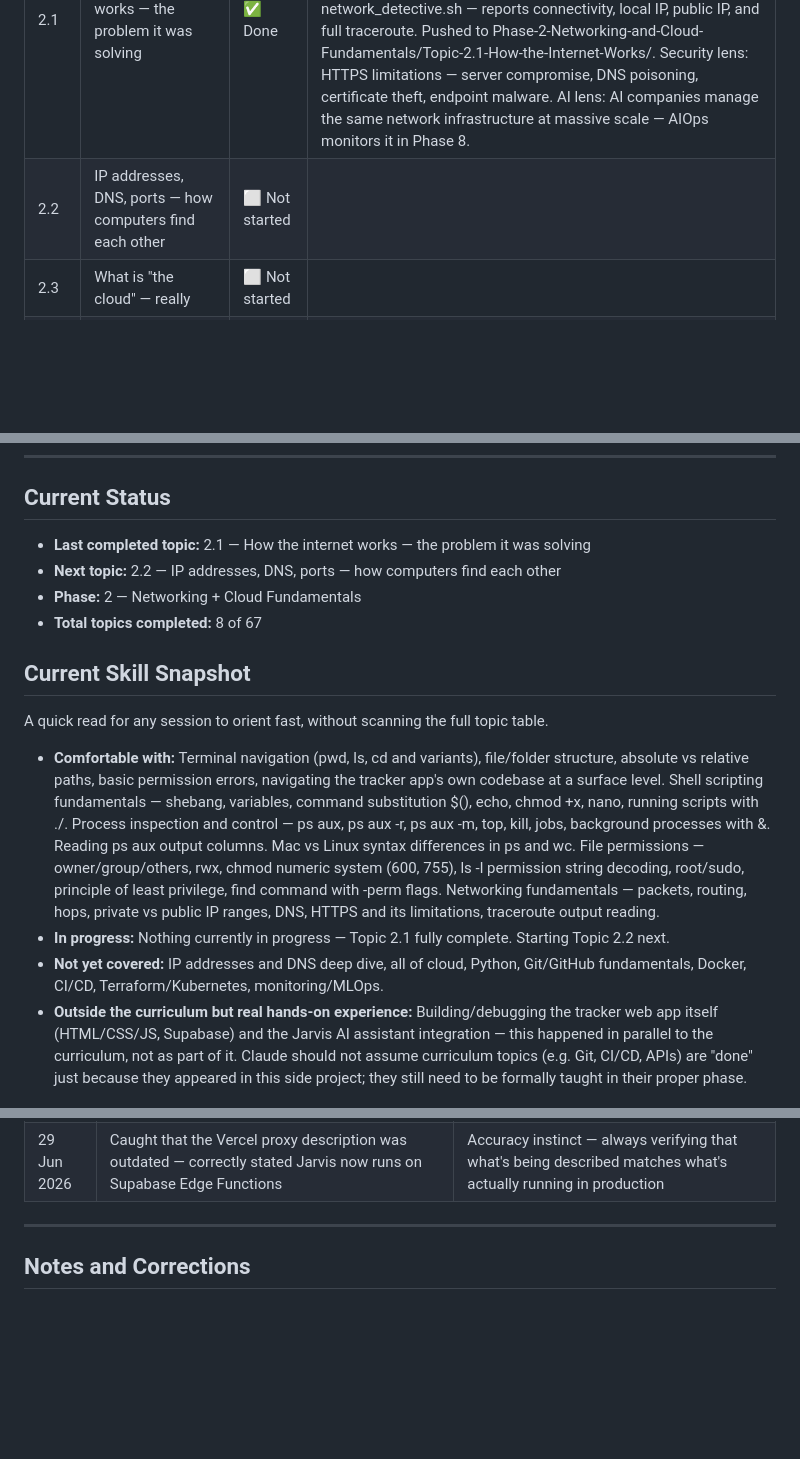
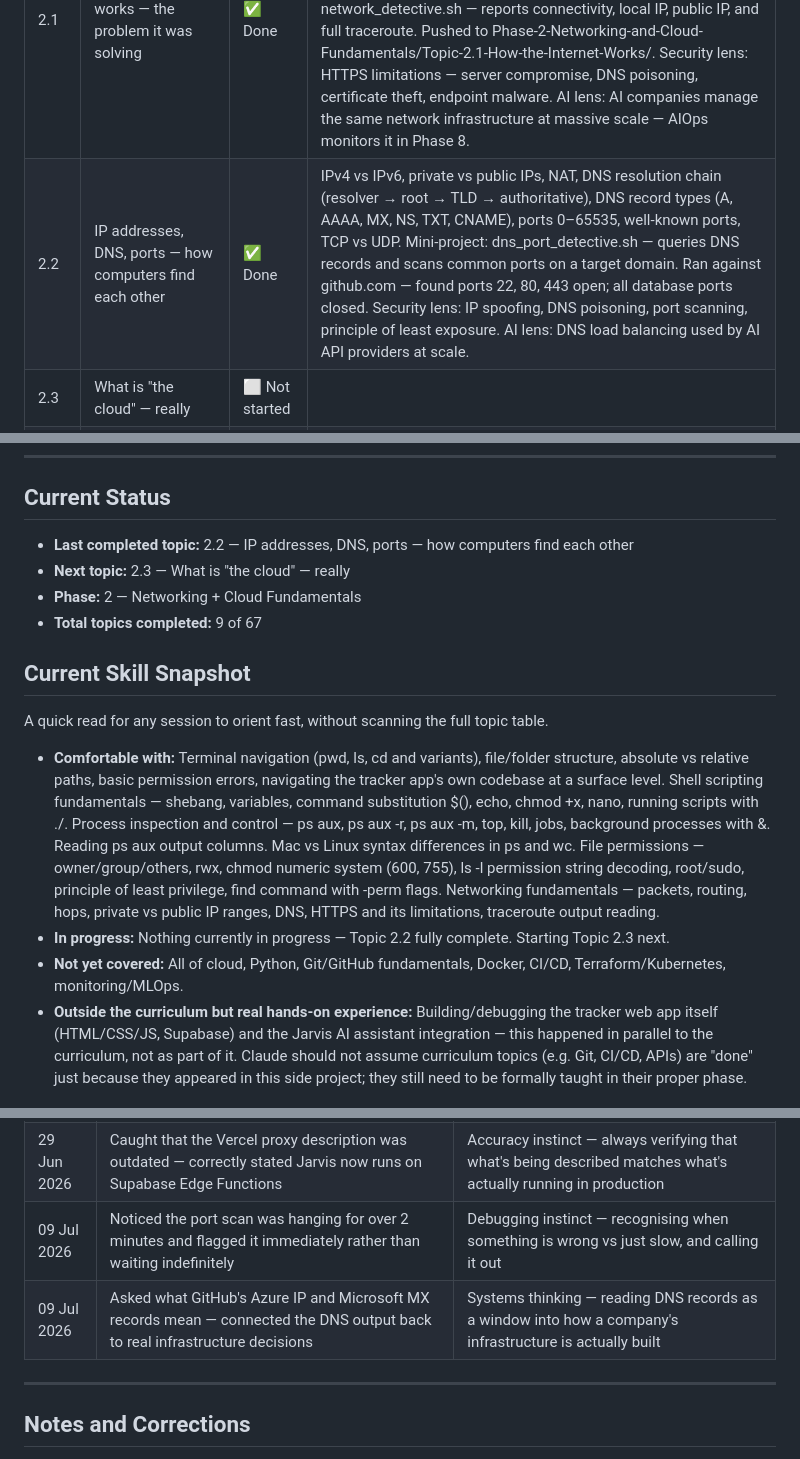
Before and after one commit to Michaeljoshua1504/devops.tracker, a Markdown page: tracker/devops-learning-tracker.md, 3 parts joined by grey strips. Rendered like a GitHub page; blank space fills up the shorter version.

Commit message:
Topic 2.2 complete — IP addresses, DNS, ports. Built dns_port_detective.sh. 9/67 topics done.

```diff
--- a/tracker/devops-learning-tracker.md
+++ b/tracker/devops-learning-tracker.md
@@ -257,7 +257,7 @@ During any Problem Mode session, Claude must silently update the **Handoff Note*
 | # | Topic | Status | Session Notes |
 |---|-------|--------|---------------|
 | 2.1 | How the internet works — the problem it was solving | ✅ Done | Packets and routing — the two core decisions the internet is built on. Private vs public IP ranges (192.168.x.x, 10.x.x.x). DNS as the phone book. HTTPS encrypts the pipe but not the endpoints. traceroute hands-on — decoded every hop from Bangalore home router through Airtel backbone to Google's network. Mini-project: network_detective.sh — reports connectivity, local IP, public IP, and full traceroute. Pushed to Phase-2-Networking-and-Cloud-Fundamentals/Topic-2.1-How-the-Internet-Works/. Security lens: HTTPS limitations — server compromise, DNS poisoning, certificate theft, endpoint malware. AI lens: AI companies manage the same network infrastructure at massive scale — AIOps monitors it in Phase 8. |
-| 2.2 | IP addresses, DNS, ports — how computers find each other | ⬜ Not started | |
+| 2.2 | IP addresses, DNS, ports — how computers find each other | ✅ Done | IPv4 vs IPv6, private vs public IPs, NAT, DNS resolution chain (resolver → root → TLD → authoritative), DNS record types (A, AAAA, MX, NS, TXT, CNAME), ports 0–65535, well-known ports, TCP vs UDP. Mini-project: dns_port_detective.sh — queries DNS records and scans common ports on a target domain. Ran against github.com — found ports 22, 80, 443 open; all database ports closed. Security lens: IP spoofing, DNS poisoning, port scanning, principle of least exposure. AI lens: DNS load balancing used by AI API providers at scale. |
 | 2.3 | What is "the cloud" — really | ⬜ Not started | |
 | 2.4 | AWS vs Azure vs GCP — same problems, different names | ⬜ Not started | |
 | 2.5 | Virtual machines — renting a computer in someone else's building | ⬜ Not started | |
@@ -382,18 +382,18 @@ FILES TOUCHED: —
 
 ## Current Status
 
-- **Last completed topic:** 2.1 — How the internet works — the problem it was solving
-- **Next topic:** 2.2 — IP addresses, DNS, ports — how computers find each other
+- **Last completed topic:** 2.2 — IP addresses, DNS, ports — how computers find each other
+- **Next topic:** 2.3 — What is "the cloud" — really
 - **Phase:** 2 — Networking + Cloud Fundamentals
-- **Total topics completed:** 8 of 67
+- **Total topics completed:** 9 of 67
 
 ## Current Skill Snapshot
 
 A quick read for any session to orient fast, without scanning the full topic table.
 
 - **Comfortable with:** Terminal navigation (pwd, ls, cd and variants), file/folder structure, absolute vs relative paths, basic permission errors, navigating the tracker app's own codebase at a surface level. Shell scripting fundamentals — shebang, variables, command substitution $(), echo, chmod +x, nano, running scripts with ./. Process inspection and control — ps aux, ps aux -r, ps aux -m, top, kill, jobs, background processes with &. Reading ps aux output columns. Mac vs Linux syntax differences in ps and wc. File permissions — owner/group/others, rwx, chmod numeric system (600, 755), ls -l permission string decoding, root/sudo, principle of least privilege, find command with -perm flags. Networking fundamentals — packets, routing, hops, private vs public IP ranges, DNS, HTTPS and its limitations, traceroute output reading.
-- **In progress:** Nothing currently in progress — Topic 2.1 fully complete. Starting Topic 2.2 next.
-- **Not yet covered:** IP addresses and DNS deep dive, all of cloud, Python, Git/GitHub fundamentals, Docker, CI/CD, Terraform/Kubernetes, monitoring/MLOps.
+- **In progress:** Nothing currently in progress — Topic 2.2 fully complete. Starting Topic 2.3 next.
+- **Not yet covered:** All of cloud, Python, Git/GitHub fundamentals, Docker, CI/CD, Terraform/Kubernetes, monitoring/MLOps.
 - **Outside the curriculum but real hands-on experience:** Building/debugging the tracker web app itself (HTML/CSS/JS, Supabase) and the Jarvis AI assistant integration — this happened in parallel to the curriculum, not as part of it. Claude should not assume curriculum topics (e.g. Git, CI/CD, APIs) are "done" just because they appeared in this side project; they still need to be formally taught in their proper phase.
 
 ---
@@ -624,6 +625,8 @@ Claude produces the full detailed .md file covering everything listed above (con
 | 29 Jun 2026 | Asked whether HTTPS still leaves room for attacks even with encryption | Security depth — correctly identified that HTTPS secures the pipe but not the endpoints, and that DNS poisoning and certificate theft are real attack vectors |
 | 29 Jun 2026 | Asked how to make home IP invisible like hops 6 and 7 | Privacy and security instinct — correctly connected router silence to IP hiding, leading to VPN and Tor concepts |
 | 29 Jun 2026 | Caught that the Vercel proxy description was outdated — correctly stated Jarvis now runs on Supabase Edge Functions | Accuracy instinct — always verifying that what's being described matches what's actually running in production |
+| 09 Jul 2026 | Noticed the port scan was hanging for over 2 minutes and flagged it immediately rather than waiting indefinitely | Debugging instinct — recognising when something is wrong vs just slow, and calling it out |
+| 09 Jul 2026 | Asked what GitHub's Azure IP and Microsoft MX records mean — connected the DNS output back to real infrastructure decisions | Systems thinking — reading DNS records as a window into how a company's infrastructure is actually built |
 
 ---
 
```
Also changed, not shown: other parts of tracker/devops-learning-tracker.md (+2 -1 lines).
